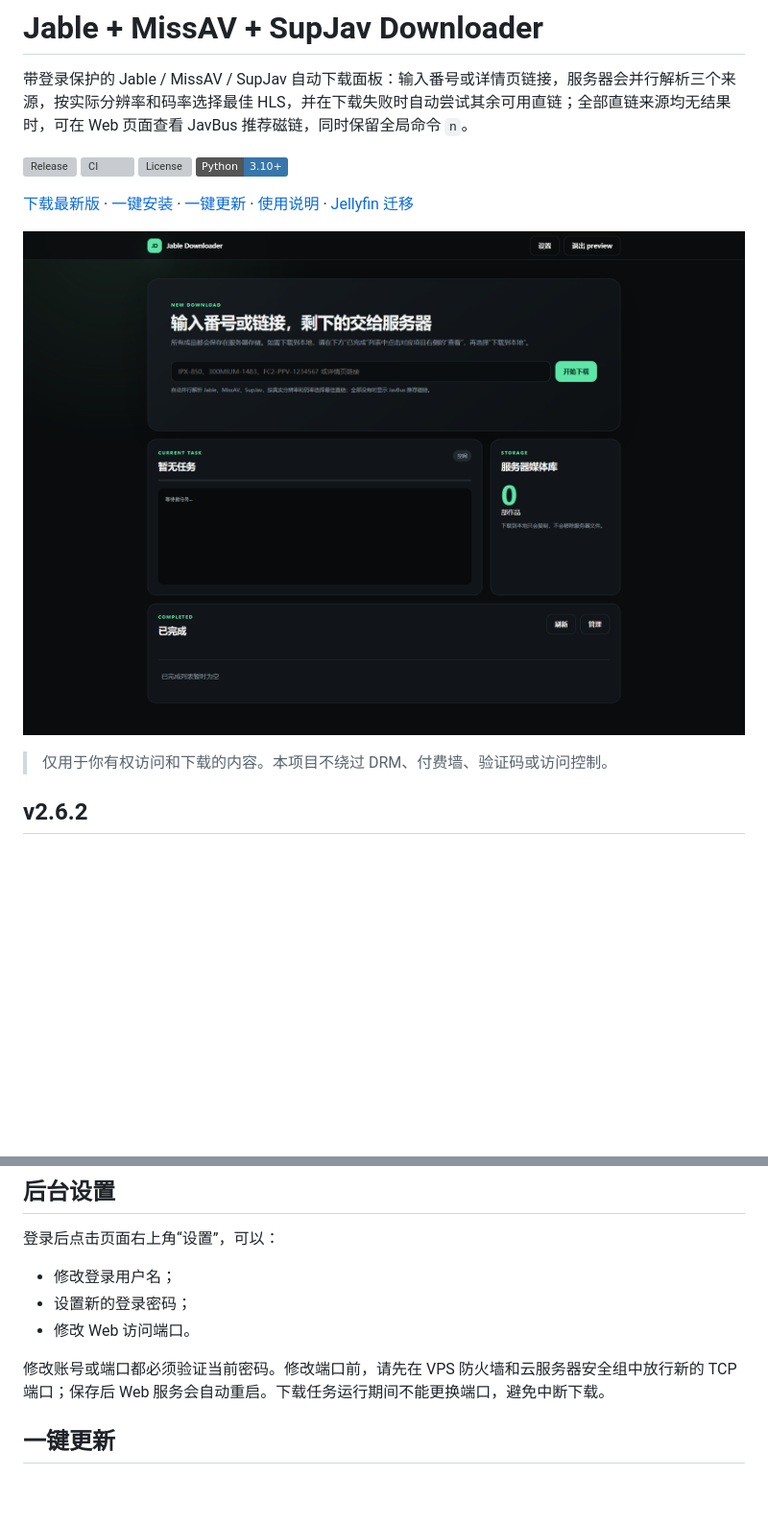
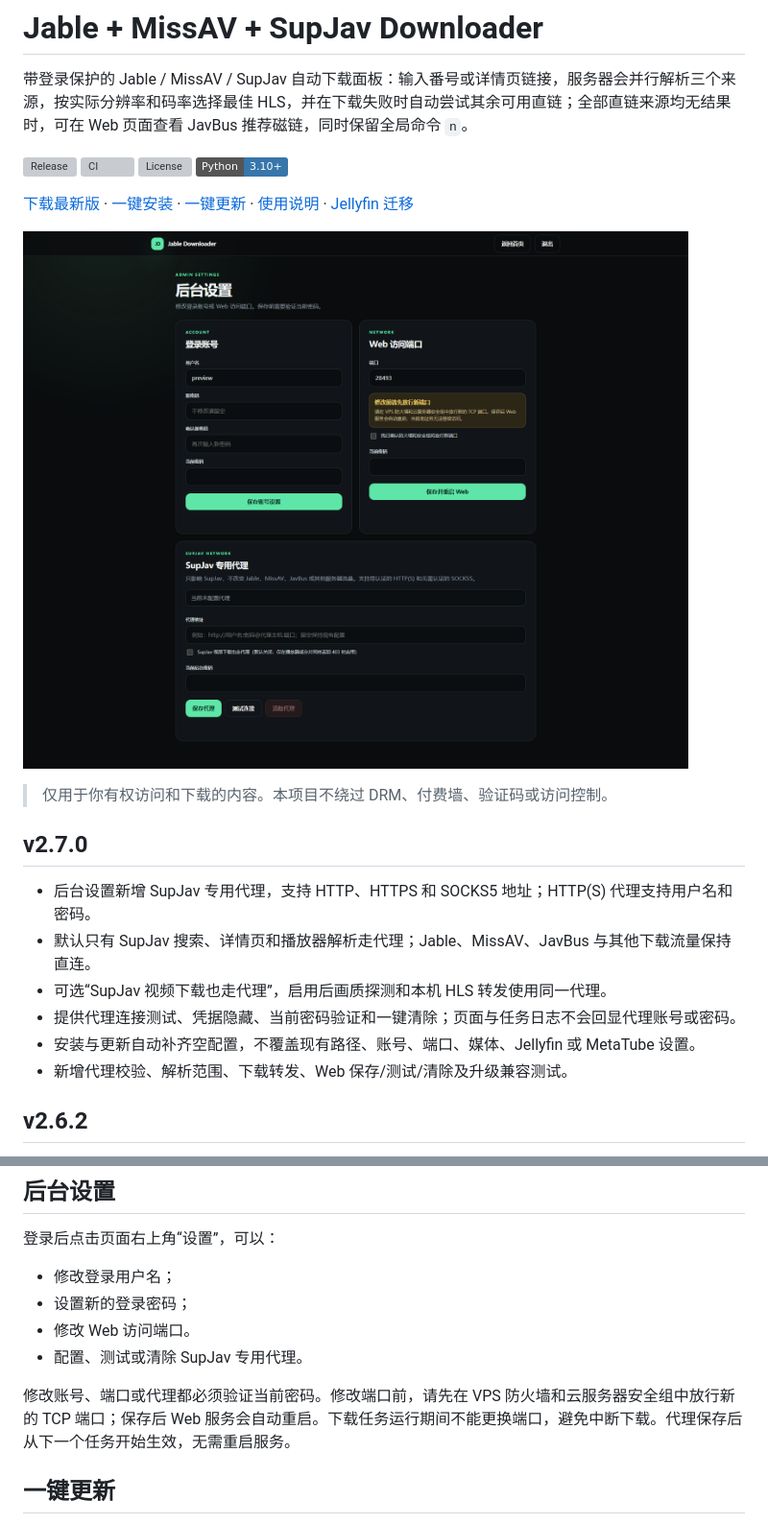
Before and after one commit to TonyStarkJr2021/jable-downloader-cli, a Markdown page: README.md, 2 parts joined by grey strips. Shown: that part at 96% size. Drawn GitHub-style; pictures changed too: docs/preview.png; badges without logos; blank space fills up the shorter version; grey boxes are pictures that could not be loaded.

```diff
--- a/README.md
+++ b/README.md
@@ -12,6 +12,15 @@
 ![Jable Downloader Web 控制台预览](docs/preview.png)
 
 > 仅用于你有权访问和下载的内容。本项目不绕过 DRM、付费墙、验证码或访问控制。
+
+## v2.7.0
+
+- 后台设置新增 SupJav 专用代理，支持 HTTP、HTTPS 和 SOCKS5 地址；HTTP(S) 代理支持用户名和密码。
+- 默认只有 SupJav 搜索、详情页和播放器解析走代理；Jable、MissAV、JavBus 与其他下载流量保持直连。
+- 可选“SupJav 视频下载也走代理”，启用后画质探测和本机 HLS 转发使用同一代理。
+- 提供代理连接测试、凭据隐藏、当前密码验证和一键清除；页面与任务日志不会回显代理账号或密码。
+- 安装与更新自动补齐空配置，不覆盖现有路径、账号、端口、媒体、Jellyfin 或 MetaTube 设置。
+- 新增代理校验、解析范围、下载转发、Web 保存/测试/清除及升级兼容测试。
 
 ## v2.6.2
 
@@ -223,8 +232,9 @@ n
 - 修改登录用户名；
 - 设置新的登录密码；
 - 修改 Web 访问端口。
+- 配置、测试或清除 SupJav 专用代理。
 
-修改账号或端口都必须验证当前密码。修改端口前，请先在 VPS 防火墙和云服务器安全组中放行新的 TCP 端口；保存后 Web 服务会自动重启。下载任务运行期间不能更换端口，避免中断下载。
+修改账号、端口或代理都必须验证当前密码。修改端口前，请先在 VPS 防火墙和云服务器安全组中放行新的 TCP 端口；保存后 Web 服务会自动重启。下载任务运行期间不能更换端口，避免中断下载。代理保存后从下一个任务开始生效，无需重启服务。
 
 ## 一键更新
 
```
Also changed, not shown: other parts of README.md (+2 -0 lines), docs/RELEASE_NOTES_v2.7.0.md (added, +33 -0 lines), preview.png, 2 other files.
